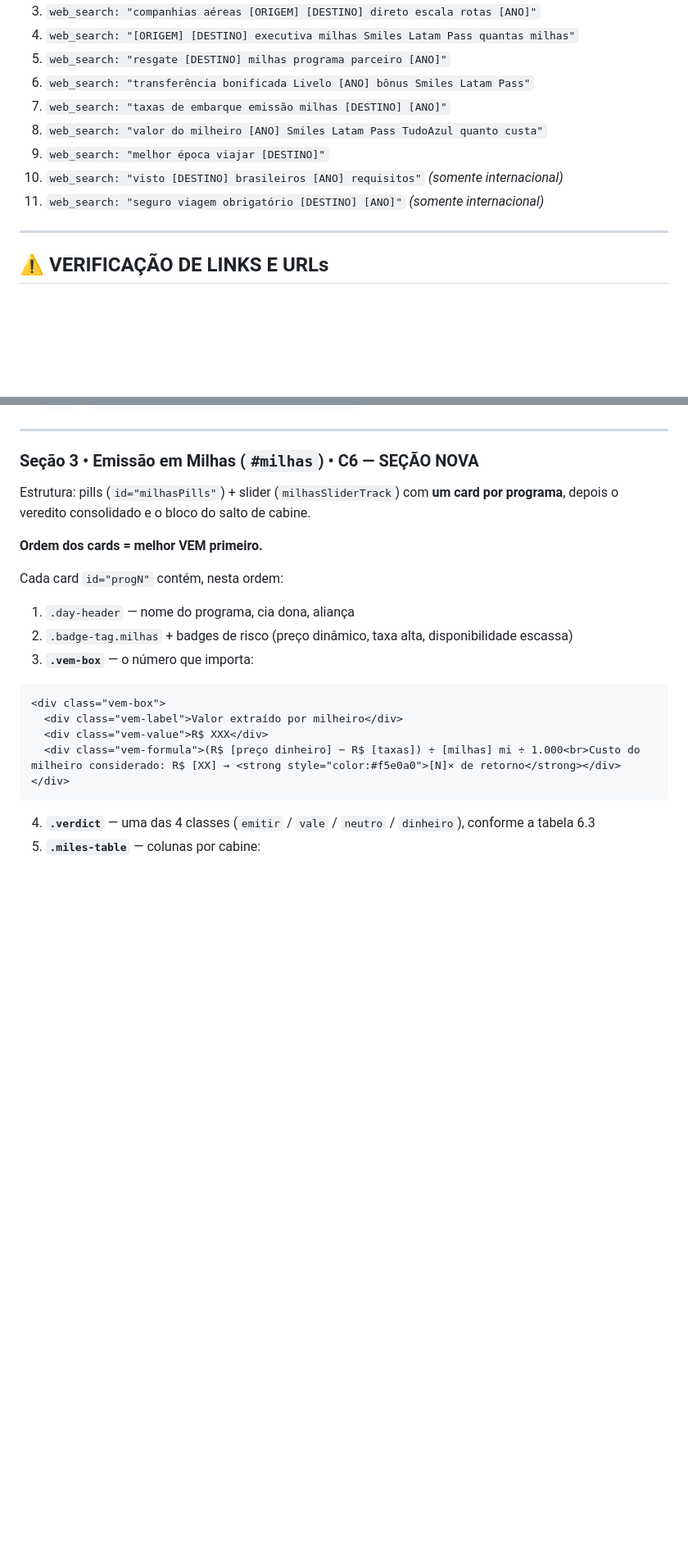
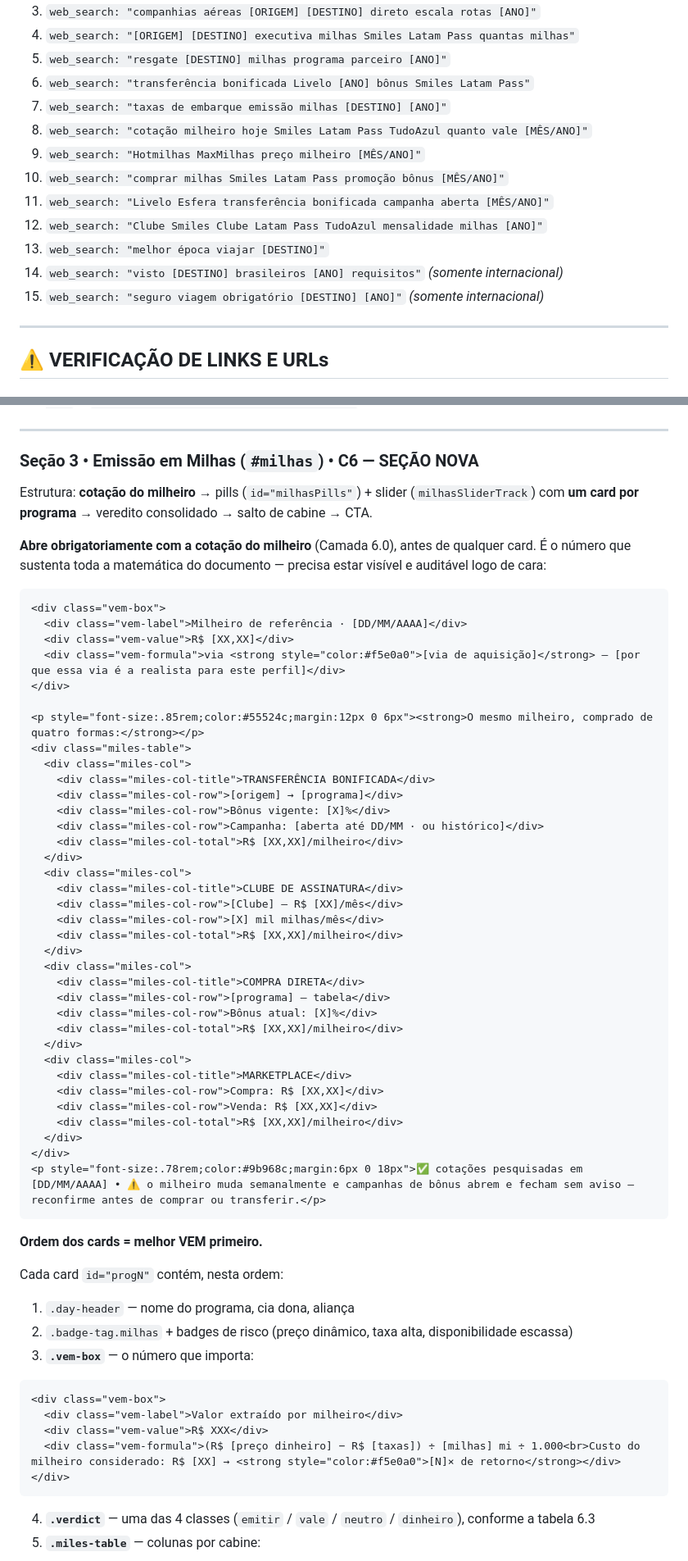
Before and after one commit to contatomavicdigital/taniapavao, a Markdown page: prompts/PROMPT_ROTA_MILHAS_TANIA.md, 2 parts joined by grey strips. Shown at 82% size. Rendered like a GitHub page; blank space fills up the shorter version.

Commit message:
feat: custo do milheiro passa a ser pesquisado, não informado
O milheiro era campo de briefing. Agora é pesquisa obrigatória, igual
ao preço da passagem.

- Nova Camada 6.0 — Cotação do Milheiro, executada antes de todo o
  resto (sem ela não há VEM, veredito nem economia calculada).
- Levanta as quatro vias de aquisição (marketplace, compra direta,
  transferência bonificada, clube) porque o custo depende de COMO a
  milha é comprada — com 100% de bônus o milheiro cai pela metade.
- Regra de escolha: menor custo acessível ao perfil do briefing, não o
  menor do mercado em abstrato.
- Obrigatório declarar valor + via + data juntos; número sem via e sem
  data não pode ser publicado.
- Seção 3 abre com o bloco de cotação e a escada das quatro vias,
  reaproveitando .vem-box e .miles-table (sem CSS novo).
- 5 novas pesquisas obrigatórias (cotação, marketplaces, campanhas de
  compra, transferência bonificada, clubes).
- Campo de briefing vira override opcional.

Co-Authored-By: Claude Opus 5 <noreply@anthropic.com>
Claude-Session: https://claude.ai/code/session_01D6PdeYBaBWRAynffKt7UnW

````diff
--- a/prompts/PROMPT_ROTA_MILHAS_TANIA.md
+++ b/prompts/PROMPT_ROTA_MILHAS_TANIA.md
@@ -177,10 +199,14 @@ Antes de gerar qualquer HTML:
 5. `web_search: "resgate [DESTINO] milhas programa parceiro [ANO]"`
 6. `web_search: "transferência bonificada Livelo [ANO] bônus Smiles Latam Pass"`
 7. `web_search: "taxas de embarque emissão milhas [DESTINO] [ANO]"`
-8. `web_search: "valor do milheiro [ANO] Smiles Latam Pass TudoAzul quanto custa"`
-9. `web_search: "melhor época viajar [DESTINO]"`
-10. `web_search: "visto [DESTINO] brasileiros [ANO] requisitos"` *(somente internacional)*
-11. `web_search: "seguro viagem obrigatório [DESTINO] [ANO]"` *(somente internacional)*
+8. `web_search: "cotação milheiro hoje Smiles Latam Pass TudoAzul quanto vale [MÊS/ANO]"`
+9. `web_search: "Hotmilhas MaxMilhas preço milheiro [MÊS/ANO]"`
+10. `web_search: "comprar milhas Smiles Latam Pass promoção bônus [MÊS/ANO]"`
+11. `web_search: "Livelo Esfera transferência bonificada campanha aberta [MÊS/ANO]"`
+12. `web_search: "Clube Smiles Clube Latam Pass TudoAzul mensalidade milhas [ANO]"`
+13. `web_search: "melhor época viajar [DESTINO]"`
+14. `web_search: "visto [DESTINO] brasileiros [ANO] requisitos"` *(somente internacional)*
+15. `web_search: "seguro viagem obrigatório [DESTINO] [ANO]"` *(somente internacional)*
 
 ---
 
@@ -853,7 +879,47 @@ Idêntica ao prompt original, com estas mudanças:
 
 ### Seção 3 • Emissão em Milhas (`#milhas`) • C6 — SEÇÃO NOVA
 
-Estrutura: pills (`id="milhasPills"`) + slider (`milhasSliderTrack`) com **um card por programa**, depois o veredito consolidado e o bloco do salto de cabine.
+Estrutura: **cotação do milheiro** → pills (`id="milhasPills"`) + slider (`milhasSliderTrack`) com **um card por programa** → veredito consolidado → salto de cabine → CTA.
+
+**Abre obrigatoriamente com a cotação do milheiro** (Camada 6.0), antes de qualquer card. É o número que sustenta toda a matemática do documento — precisa estar visível e auditável logo de cara:
+
+```html
+<div class="vem-box">
+  <div class="vem-label">Milheiro de referência · [DD/MM/AAAA]</div>
+  <div class="vem-value">R$ [XX,XX]</div>
+  <div class="vem-formula">via <strong style="color:#f5e0a0">[via de aquisição]</strong> — [por que essa via é a realista para este perfil]</div>
+</div>
+
+<p style="font-size:.85rem;color:#55524c;margin:12px 0 6px"><strong>O mesmo milheiro, comprado de quatro formas:</strong></p>
+<div class="miles-table">
+  <div class="miles-col">
+    <div class="miles-col-title">TRANSFERÊNCIA BONIFICADA</div>
+    <div class="miles-col-row">[origem] → [programa]</div>
+    <div class="miles-col-row">Bônus vigente: [X]%</div>
+    <div class="miles-col-row">Campanha: [aberta até DD/MM · ou histórico]</div>
+    <div class="miles-col-total">R$ [XX,XX]/milheiro</div>
+  </div>
+  <div class="miles-col">
+    <div class="miles-col-title">CLUBE DE ASSINATURA</div>
+    <div class="miles-col-row">[Clube] — R$ [XX]/mês</div>
+    <div class="miles-col-row">[X] mil milhas/mês</div>
+    <div class="miles-col-total">R$ [XX,XX]/milheiro</div>
+  </div>
+  <div class="miles-col">
+    <div class="miles-col-title">COMPRA DIRETA</div>
+    <div class="miles-col-row">[programa] — tabela</div>
+    <div class="miles-col-row">Bônus atual: [X]%</div>
+    <div class="miles-col-total">R$ [XX,XX]/milheiro</div>
+  </div>
+  <div class="miles-col">
+    <div class="miles-col-title">MARKETPLACE</div>
+    <div class="miles-col-row">Compra: R$ [XX,XX]</div>
+    <div class="miles-col-row">Venda: R$ [XX,XX]</div>
+    <div class="miles-col-total">R$ [XX,XX]/milheiro</div>
+  </div>
+</div>
+<p style="font-size:.78rem;color:#9b968c;margin:6px 0 18px">✅ cotações pesquisadas em [DD/MM/AAAA] • ⚠️ o milheiro muda semanalmente e campanhas de bônus abrem e fecham sem aviso — reconfirme antes de comprar ou transferir.</p>
+```
 
 **Ordem dos cards = melhor VEM primeiro.**
 
````
Also changed, not shown: other parts of prompts/PROMPT_ROTA_MILHAS_TANIA.md (+33 -4 lines).
